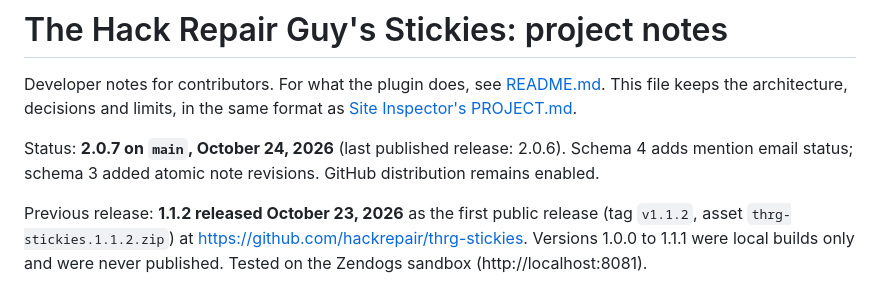
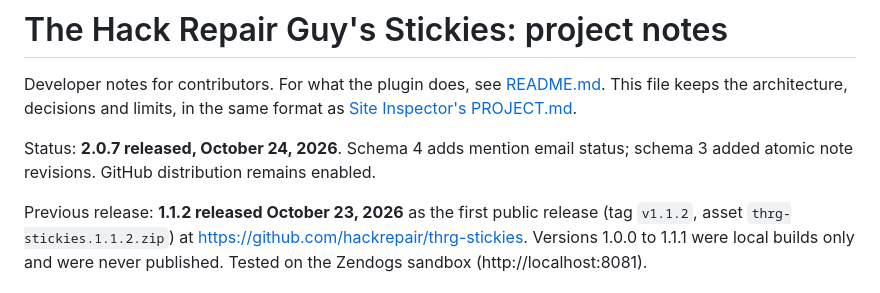
Before and after one commit to hackrepair/thrg-stickies, a Markdown page: PROJECT.md, the part around the change. Rendered like a GitHub page.

Commit message:
PROJECT.md: mark 2.0.7 as released

```diff
--- a/PROJECT.md
+++ b/PROJECT.md
@@ -2,7 +2,7 @@
 
 Developer notes for contributors. For what the plugin does, see [README.md](README.md "What the plugin does and how to install it"). This file keeps the architecture, decisions and limits, in the same format as [Site Inspector's PROJECT.md](https://github.com/hackrepair/thrg-site-inspector "Site Inspector, the reference for this plugin's structure").
 
-Status: **2.0.7 on `main`, October 24, 2026** (last published release: 2.0.6). Schema 4 adds mention email status; schema 3 added atomic note revisions. GitHub distribution remains enabled.
+Status: **2.0.7 released, October 24, 2026**. Schema 4 adds mention email status; schema 3 added atomic note revisions. GitHub distribution remains enabled.
 
 Previous release: **1.1.2 released October 23, 2026** as the first public release (tag `v1.1.2`, asset `thrg-stickies.1.1.2.zip`) at https://github.com/hackrepair/thrg-stickies. Versions 1.0.0 to 1.1.1 were local builds only and were never published. Tested on the Zendogs sandbox (http://localhost:8081).
 
```
